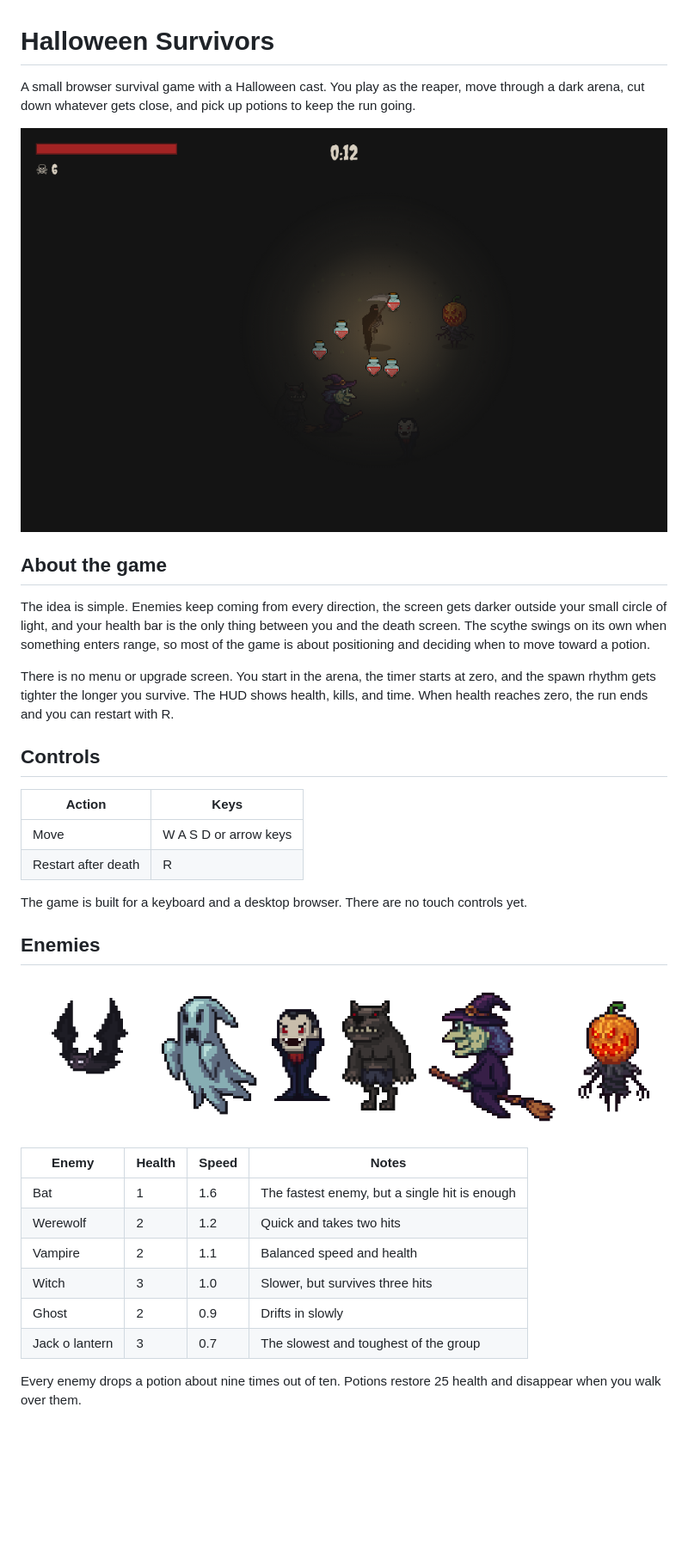
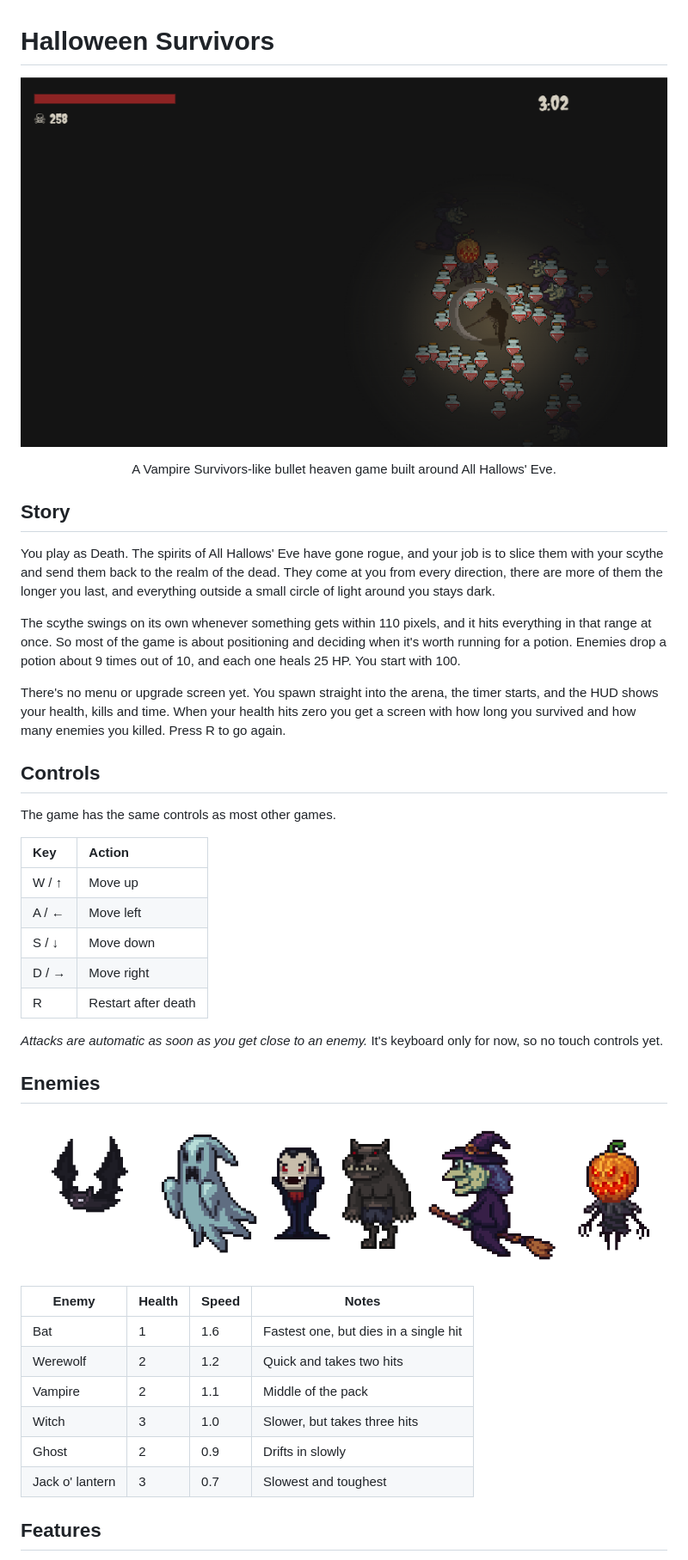
Before and after one commit to AaravAtGit/Halloween-survivors, a Markdown page: readme.md, the part around one of its changes. Shown at 86% size. GitHub-like rendering; blank space fills up the shorter version.

```diff
--- a/readme.md
+++ b/readme.md
@@ -1,23 +1,34 @@
 # Halloween Survivors
 
-A small browser survival game with a Halloween cast. You play as the reaper, move through a dark arena, cut down whatever gets close, and pick up potions to keep the run going.
+<p align="center">
+  <img src="demo.png" />
+</p>
 
-![Halloween Survivors gameplay](screenshots/gameplay.png)
+<p align="center">
+  A Vampire Survivors-like bullet heaven game built around All Hallows' Eve.
+</p>
 
-## About the game
+## Story
 
-The idea is simple. Enemies keep coming from every direction, the screen gets darker outside your small circle of light, and your health bar is the only thing between you and the death screen. The scythe swings on its own when something enters range, so most of the game is about positioning and deciding when to move toward a potion.
+You play as Death. The spirits of All Hallows' Eve have gone rogue, and your job is to slice them with your scythe and send them back to the realm of the dead. They come at you from every direction, there are more of them the longer you last, and everything outside a small circle of light around you stays dark.
 
-There is no menu or upgrade screen. You start in the arena, the timer starts at zero, and the spawn rhythm gets tighter the longer you survive. The HUD shows health, kills, and time. When health reaches zero, the run ends and you can restart with R.
+The scythe swings on its own whenever something gets within 110 pixels, and it hits everything in that range at once. So most of the game is about positioning and deciding when it's worth running for a potion. Enemies drop a potion about 9 times out of 10, and each one heals 25 HP. You start with 100.
+
+There's no menu or upgrade screen yet. You spawn straight into the arena, the timer starts, and the HUD shows your health, kills and time. When your health hits zero you get a screen with how long you survived and how many enemies you killed. Press R to go again.
 
 ## Controls
 
-| Action | Keys |
-| --- | --- |
-| Move | W A S D or arrow keys |
-| Restart after death | R |
+The game has the same controls as most other games.
 
-The game is built for a keyboard and a desktop browser. There are no touch controls yet.
+| Key | Action |
+| :--- | :--- |
+| W / ↑ | Move up |
+| A / ← | Move left |
+| S / ↓ | Move down |
+| D / → | Move right |
+| R | Restart after death |
+
+*Attacks are automatic as soon as you get close to an enemy.* It's keyboard only for now, so no touch controls yet.
 
 ## Enemies
 
@@ -25,12 +36,12 @@ The game is built for a keyboard and a desktop browser. There are no touch contr
 
 | Enemy | Health | Speed | Notes |
 | --- | --- | --- | --- |
-| Bat | 1 | 1.6 | The fastest enemy, but a single hit is enough |
+| Bat | 1 | 1.6 | Fastest one, but dies in a single hit |
 | Werewolf | 2 | 1.2 | Quick and takes two hits |
-| Vampire | 2 | 1.1 | Balanced speed and health |
-| Witch | 3 | 1.0 | Slower, but survives three hits |
+| Vampire | 2 | 1.1 | Middle of the pack |
+| Witch | 3 | 1.0 | Slower, but takes three hits |
 | Ghost | 2 | 0.9 | Drifts in slowly |
-| Jack o lantern | 3 | 0.7 | The slowest and toughest of the group |
+| Jack o' lantern | 3 | 0.7 | Slowest and toughest |
 
-Every enemy drops a potion about nine times out of ten. Potions restore 25 health and disappear when you walk over them.
+## Features
 
```
Also changed, not shown: other parts of readme.md (+36 -55 lines).
